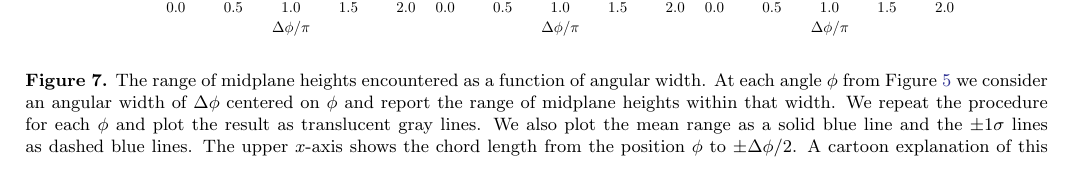
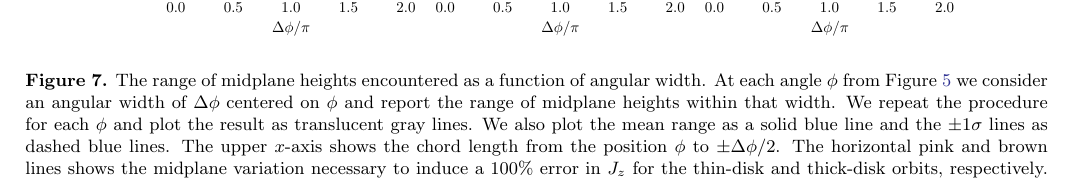
Before and after one commit to gusbeane/actions_systematic, a LaTeX paper (paper/ms.tex): part of page 11 of 16, cut so that both start at the same text. Compiled offline with pdfLaTeX.

Commit message:
Update dphi fig caption

```diff
--- a/paper/ms.tex
+++ b/paper/ms.tex
@@ -808,7 +808,7 @@ angular width of $\Delta \phi$ centered on $\phi$ and report the range of
 midplane heights within that width. We repeat the procedure for each $\phi$
 and plot the result as translucent gray lines. We also plot the mean range as
 a solid blue line and the $\pm1\sigma$ lines as dashed blue lines. The upper
-$x$-axis shows the chord length from the position $\phi$ to $\pm\Delta\phi/2$.
+$x$-axis shows the chord length from the position $\phi$ to $\pm\Delta\phi/2$. The horizontal \thincolor{} and \thickcolor{} lines shows the midplane variation necessary to induce a $100\%$ error in $J_z$ for the thin-disk and thick-disk orbits, respectively.
 A cartoon explanation of this Figure is given in
 Figure~\ref{fig:fig_to_explain}.}
 \label{fig:range_deltaphi}
```
